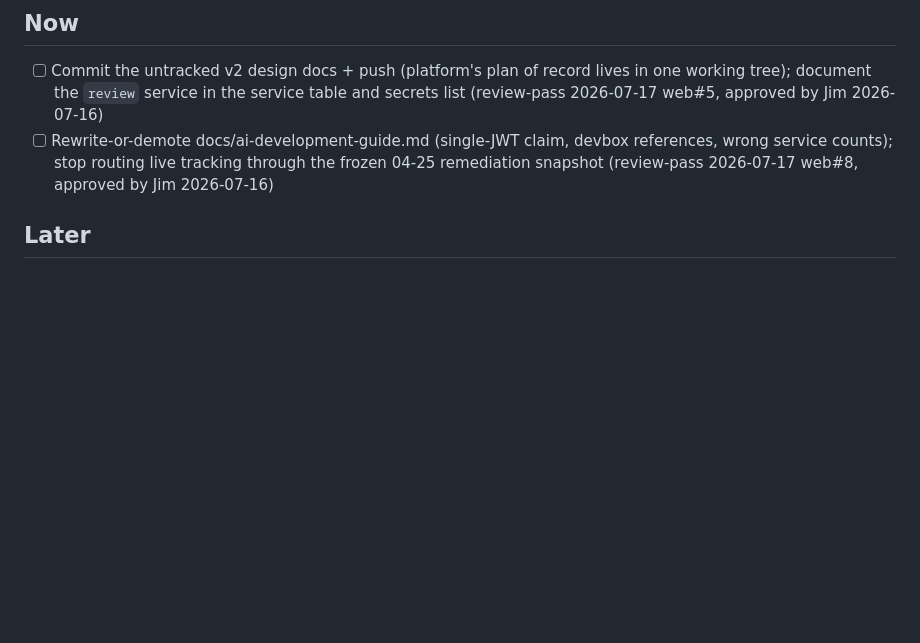
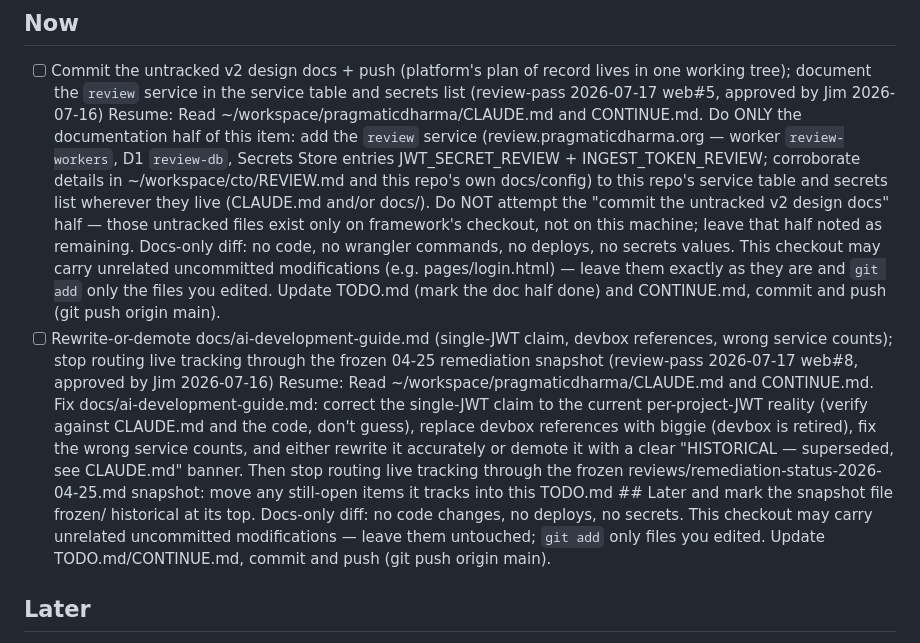
Before and after one commit to arealjim/pragmaticdharma, a Markdown page: TODO.md, the part around the change. GitHub-like rendering; blank space fills up the shorter version.

Commit message:
author Resume: prompts for board dispatcher (web#5 doc-half, web#8)
Co-Authored-By: Claude Fable 5 <noreply@anthropic.com>
Claude-Session: https://claude.ai/code/session_01G3VbR7mELgYzmyriX5CJbA

```diff
--- a/TODO.md
+++ b/TODO.md
@@ -2,7 +2,28 @@
 
 ## Now
 - [ ] Commit the untracked v2 design docs + push (platform's plan of record lives in one working tree); document the `review` service in the service table and secrets list (review-pass 2026-07-17 web#5, approved by Jim 2026-07-16)
+  Resume: Read ~/workspace/pragmaticdharma/CLAUDE.md and CONTINUE.md. Do ONLY the
+  documentation half of this item: add the `review` service (review.pragmaticdharma.org —
+  worker `review-workers`, D1 `review-db`, Secrets Store entries JWT_SECRET_REVIEW +
+  INGEST_TOKEN_REVIEW; corroborate details in ~/workspace/cto/REVIEW.md and this repo's own
+  docs/config) to this repo's service table and secrets list wherever they live (CLAUDE.md
+  and/or docs/). Do NOT attempt the "commit the untracked v2 design docs" half — those
+  untracked files exist only on framework's checkout, not on this machine; leave that half
+  noted as remaining. Docs-only diff: no code, no wrangler commands, no deploys, no secrets
+  values. This checkout may carry unrelated uncommitted modifications (e.g. pages/login.html)
+  — leave them exactly as they are and `git add` only the files you edited. Update TODO.md
+  (mark the doc half done) and CONTINUE.md, commit and push (git push origin main).
 - [ ] Rewrite-or-demote docs/ai-development-guide.md (single-JWT claim, devbox references, wrong service counts); stop routing live tracking through the frozen 04-25 remediation snapshot (review-pass 2026-07-17 web#8, approved by Jim 2026-07-16)
+  Resume: Read ~/workspace/pragmaticdharma/CLAUDE.md and CONTINUE.md. Fix
+  docs/ai-development-guide.md: correct the single-JWT claim to the current per-project-JWT
+  reality (verify against CLAUDE.md and the code, don't guess), replace devbox references with
+  biggie (devbox is retired), fix the wrong service counts, and either rewrite it accurately or
+  demote it with a clear "HISTORICAL — superseded, see CLAUDE.md" banner. Then stop routing
+  live tracking through the frozen reviews/remediation-status-2026-04-25.md snapshot: move any
+  still-open items it tracks into this TODO.md ## Later and mark the snapshot file frozen/
+  historical at its top. Docs-only diff: no code changes, no deploys, no secrets. This checkout
+  may carry unrelated uncommitted modifications — leave them untouched; `git add` only files
+  you edited. Update TODO.md/CONTINUE.md, commit and push (git push origin main).
 
 ## Later
 - [ ] Restore per-project JWT signing-key independence for sentinel: create `JWT_SECRET_SENTINEL` via the Cloudflare dashboard, then flip `KID_TO_BINDING['sentinel']` in this repo and `secret_name` in `~/workspace/sentinel-web/wrangler.toml` together (see CLAUDE.md, "Sentinel temporary signing-key state", open since 2026-05-25)
```
